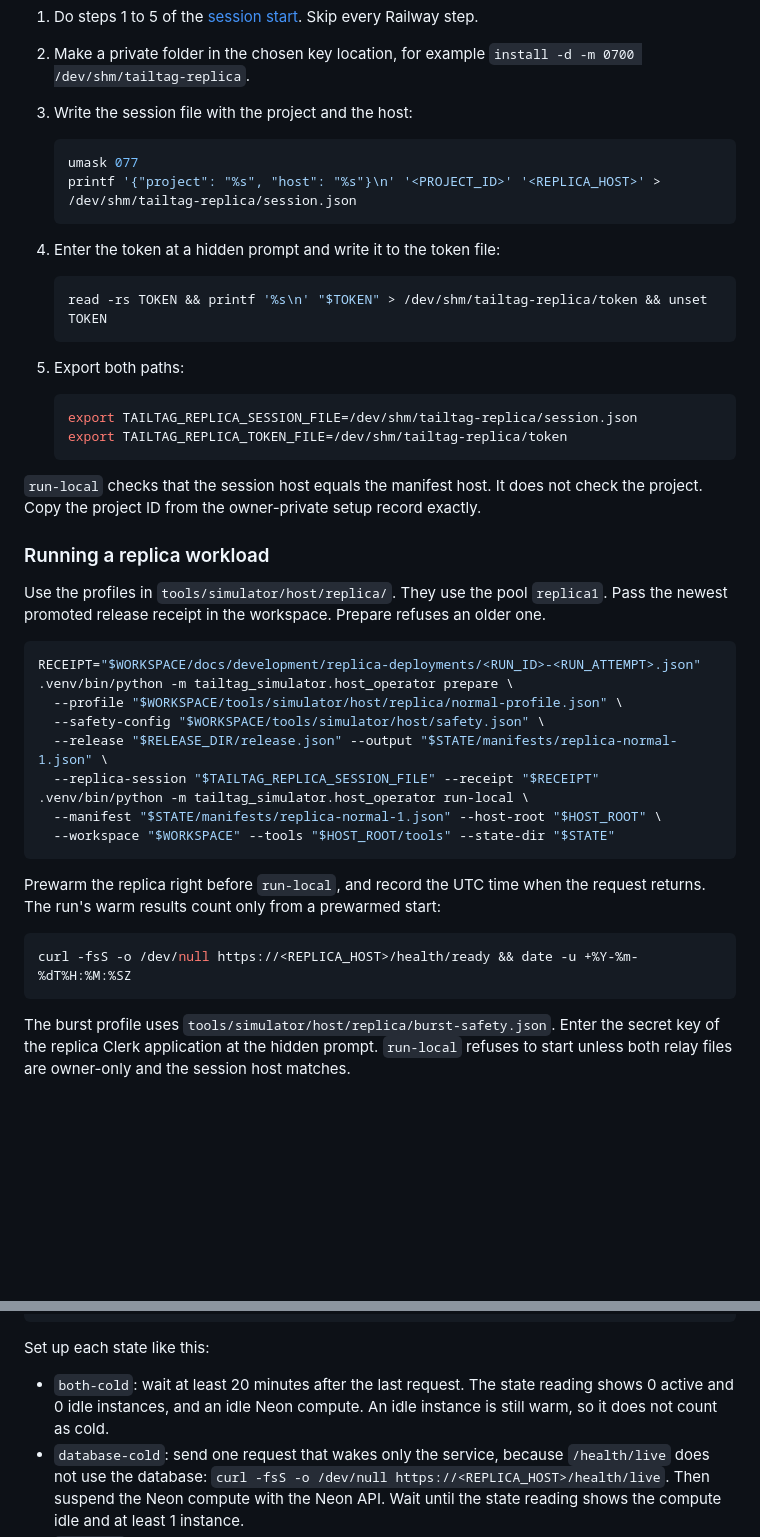
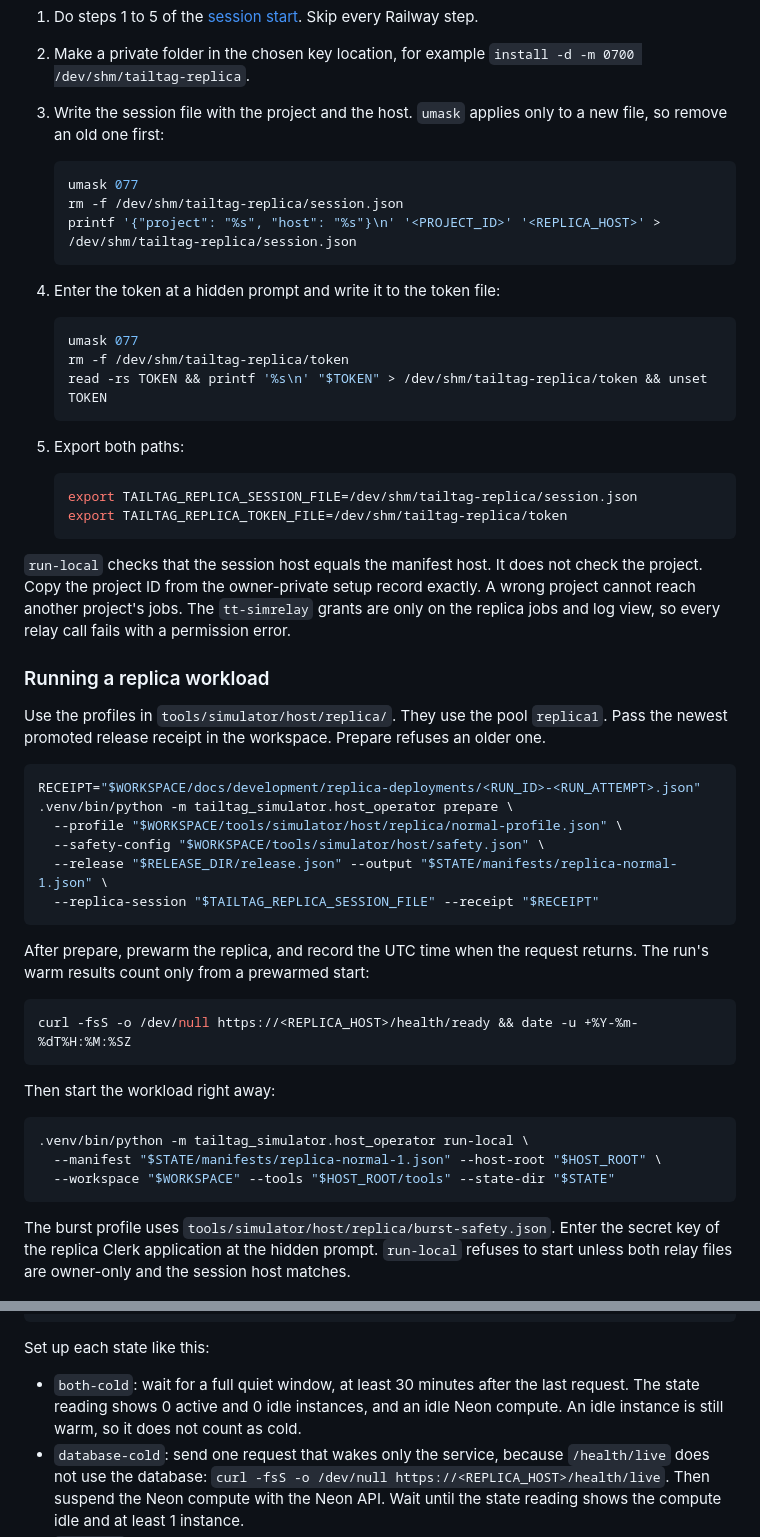
Before and after one commit to TailTag-Game/tailtag, a Markdown page: docs/operations/simulation-host.md, 2 parts joined by grey strips. Drawn GitHub-style; blank space fills up the shorter version.

Commit message:
docs(operations): fix replica runbook order and file modes (#359)
The prewarm now runs between prepare and run-local, so the workload starts from a warm replica. Both relay files are removed before they are written, because umask applies only to a new file. The both-cold wait is now a full 30-minute quiet window.

The runbook also says why a wrong session project fails closed. The tt-simrelay grants are only on the replica jobs and log view.

````diff
--- a/docs/operations/simulation-host.md
+++ b/docs/operations/simulation-host.md
@@ -413,16 +413,19 @@ Then, on the host, as `tailtag_sim`:
 
 1. Do steps 1 to 5 of the [session start](#session-start). Skip every Railway step.
 2. Make a private folder in the chosen key location, for example `install -d -m 0700 /dev/shm/tailtag-replica`.
-3. Write the session file with the project and the host:
+3. Write the session file with the project and the host. `umask` applies only to a new file, so remove an old one first:
 
    ```sh
    umask 077
+   rm -f /dev/shm/tailtag-replica/session.json
    printf '{"project": "%s", "host": "%s"}\n' '<PROJECT_ID>' '<REPLICA_HOST>' > /dev/shm/tailtag-replica/session.json
    ```
 
 4. Enter the token at a hidden prompt and write it to the token file:
 
    ```sh
+   umask 077
+   rm -f /dev/shm/tailtag-replica/token
    read -rs TOKEN && printf '%s\n' "$TOKEN" > /dev/shm/tailtag-replica/token && unset TOKEN
    ```
 
@@ -433,7 +436,7 @@ Then, on the host, as `tailtag_sim`:
    export TAILTAG_REPLICA_TOKEN_FILE=/dev/shm/tailtag-replica/token
    ```
 
-`run-local` checks that the session host equals the manifest host. It does not check the project. Copy the project ID from the owner-private setup record exactly.
+`run-local` checks that the session host equals the manifest host. It does not check the project. Copy the project ID from the owner-private setup record exactly. A wrong project cannot reach another project's jobs. The `tt-simrelay` grants are only on the replica jobs and log view, so every relay call fails with a permission error.
 
 ### Running a replica workload
 
@@ -446,15 +449,20 @@ RECEIPT="$WORKSPACE/docs/development/replica-deployments/<RUN_ID>-<RUN_ATTEMPT>.
   --safety-config "$WORKSPACE/tools/simulator/host/safety.json" \
   --release "$RELEASE_DIR/release.json" --output "$STATE/manifests/replica-normal-1.json" \
   --replica-session "$TAILTAG_REPLICA_SESSION_FILE" --receipt "$RECEIPT"
+```
+
+After prepare, prewarm the replica, and record the UTC time when the request returns. The run's warm results count only from a prewarmed start:
+
+```sh
+curl -fsS -o /dev/null https://<REPLICA_HOST>/health/ready && date -u +%Y-%m-%dT%H:%M:%SZ
+```
+
+Then start the workload right away:
+
+```sh
 .venv/bin/python -m tailtag_simulator.host_operator run-local \
   --manifest "$STATE/manifests/replica-normal-1.json" --host-root "$HOST_ROOT" \
   --workspace "$WORKSPACE" --tools "$HOST_ROOT/tools" --state-dir "$STATE"
-```
-
-Prewarm the replica right before `run-local`, and record the UTC time when the request returns. The run's warm results count only from a prewarmed start:
-
-```sh
-curl -fsS -o /dev/null https://<REPLICA_HOST>/health/ready && date -u +%Y-%m-%dT%H:%M:%SZ
 ```
 
 The burst profile uses `tools/simulator/host/replica/burst-safety.json`. Enter the secret key of the replica Clerk application at the hidden prompt. `run-local` refuses to start unless both relay files are owner-only and the session host matches.
@@ -501,7 +509,7 @@ install -d -m 0700 "$STATE/cold"
 
 Set up each state like this:
 
-- `both-cold`: wait at least 20 minutes after the last request. The state reading shows 0 active and 0 idle instances, and an idle Neon compute. An idle instance is still warm, so it does not count as cold.
+- `both-cold`: wait for a full quiet window, at least 30 minutes after the last request. The state reading shows 0 active and 0 idle instances, and an idle Neon compute. An idle instance is still warm, so it does not count as cold.
 - `database-cold`: send one request that wakes only the service, because `/health/live` does not use the database: `curl -fsS -o /dev/null https://<REPLICA_HOST>/health/live`. Then suspend the Neon compute with the Neon API. Wait until the state reading shows the compute idle and at least 1 instance.
 - `app-cold`: wait until the state reading shows 0 active and 0 idle instances. Then start the Neon compute with the Neon API, and wait until the state reading shows it active.
 
````
